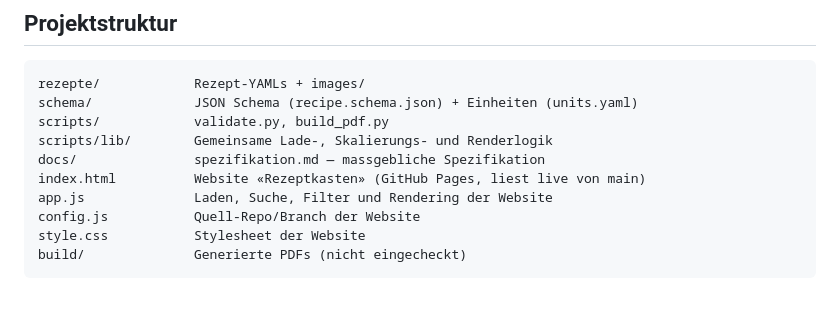
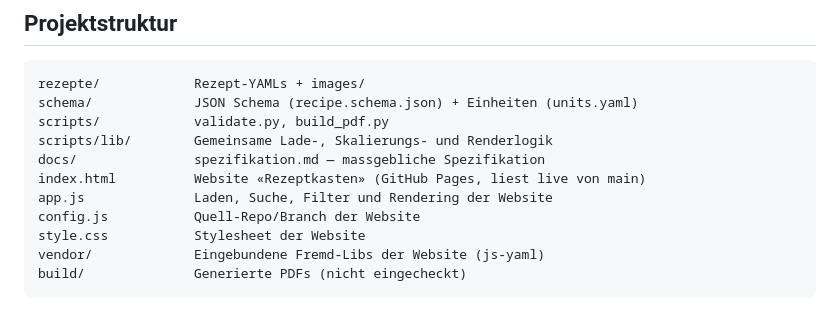
Before and after one commit to adbstyle/rezeptesammlung, a Markdown page: README.md, the part around the change. GitHub-like rendering.

Commit message:
README: vendor/ in Projektstruktur ergänzt
Co-Authored-By: Claude Fable 5 <noreply@anthropic.com>

````diff
--- a/README.md
+++ b/README.md
@@ -124,5 +124,6 @@ index.html          Website «Rezeptkasten» (GitHub Pages, liest live von main)
 app.js              Laden, Suche, Filter und Rendering der Website
 config.js           Quell-Repo/Branch der Website
 style.css           Stylesheet der Website
+vendor/             Eingebundene Fremd-Libs der Website (js-yaml)
 build/              Generierte PDFs (nicht eingecheckt)
 ```
````
